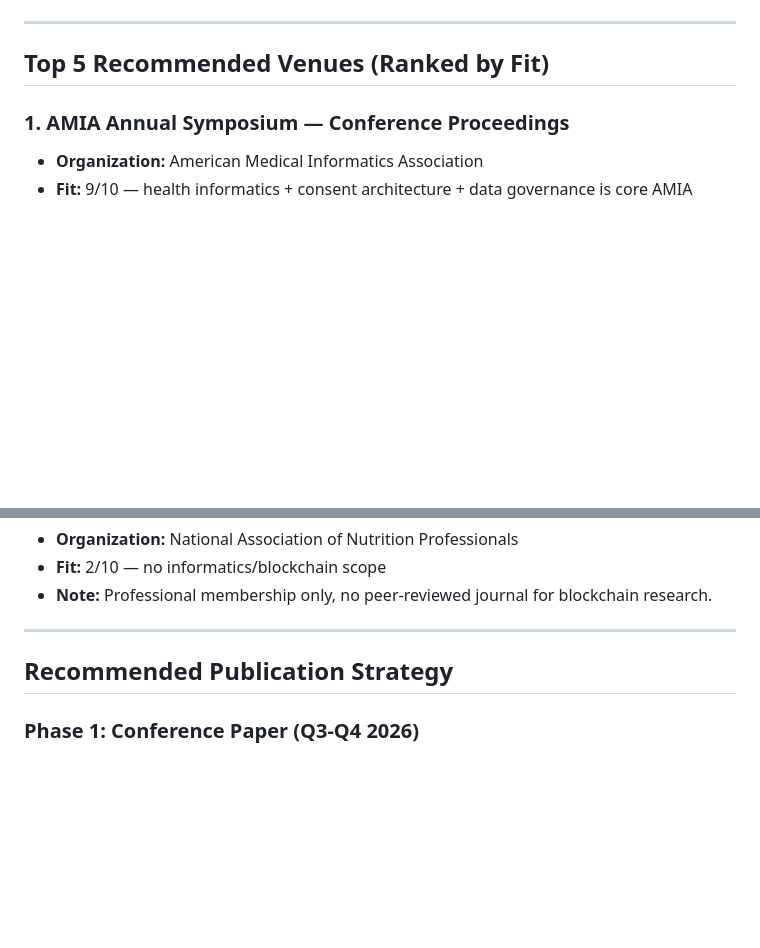
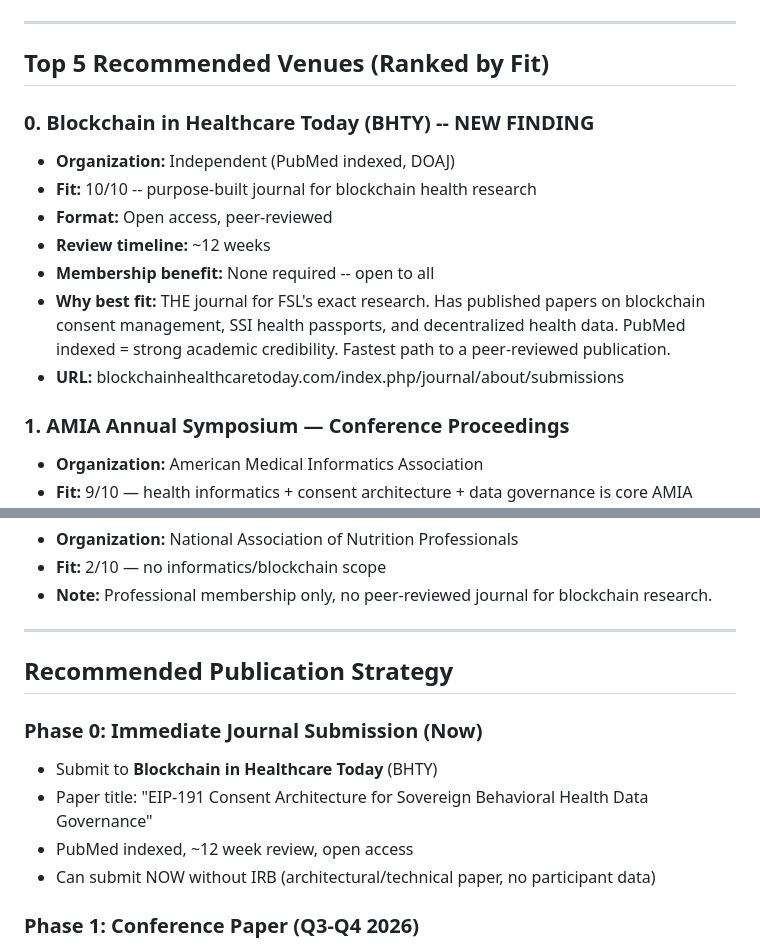
Before and after one commit to Future-Systems-Lab/fsl-governance, a Markdown page: academic/PUBLICATION_OPTIONS.md, 2 parts joined by grey strips. GitHub-like rendering; blank space fills up the shorter version.

Commit message:
research: add Blockchain in Healthcare Today (BHTY) — PubMed indexed, 10/10 fit
New Phase 0 strategy: submit architectural paper to BHTY immediately,
no IRB needed for technical/architecture paper. 12-week review cycle.

Co-Authored-By: Claude Opus 4.6 (1M context) <noreply@anthropic.com>

```diff
--- a/academic/PUBLICATION_OPTIONS.md
+++ b/academic/PUBLICATION_OPTIONS.md
@@ -7,6 +7,15 @@
 ---
 
 ## Top 5 Recommended Venues (Ranked by Fit)
+
+### 0. Blockchain in Healthcare Today (BHTY) -- NEW FINDING
+- **Organization:** Independent (PubMed indexed, DOAJ)
+- **Fit:** 10/10 -- purpose-built journal for blockchain health research
+- **Format:** Open access, peer-reviewed
+- **Review timeline:** ~12 weeks
+- **Membership benefit:** None required -- open to all
+- **Why best fit:** THE journal for FSL's exact research. Has published papers on blockchain consent management, SSI health passports, and decentralized health data. PubMed indexed = strong academic credibility. Fastest path to a peer-reviewed publication.
+- **URL:** blockchainhealthcaretoday.com/index.php/journal/about/submissions
 
 ### 1. AMIA Annual Symposium — Conference Proceedings
 - **Organization:** American Medical Informatics Association
@@ -90,6 +99,12 @@
 
 ## Recommended Publication Strategy
 
+### Phase 0: Immediate Journal Submission (Now)
+- Submit to **Blockchain in Healthcare Today** (BHTY)
+- Paper title: "EIP-191 Consent Architecture for Sovereign Behavioral Health Data Governance"
+- PubMed indexed, ~12 week review, open access
+- Can submit NOW without IRB (architectural/technical paper, no participant data)
+
 ### Phase 1: Conference Paper (Q3-Q4 2026)
 - Submit to **IEEE Blockchain 2026** or **AMIA Annual Symposium 2026**
 - Paper title: "EIP-191 Consent Architecture for Sovereign Behavioral Health Data Governance"
```
